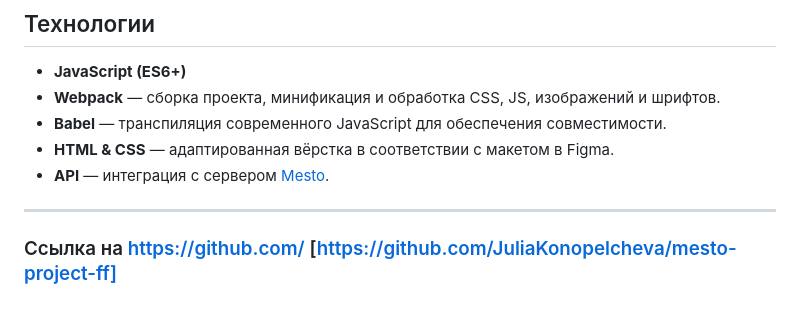
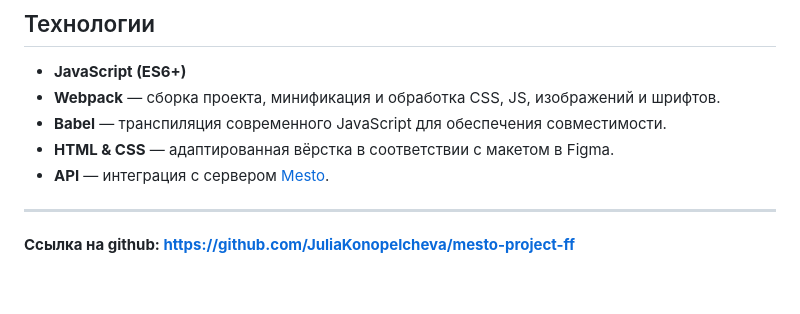
Before and after one commit to JuliaKonopelcheva/mesto-project-ff, a Markdown page: README.md, the part around the change printed below. Rendered like a GitHub page.

```diff
--- a/README.md
+++ b/README.md
@@ -56,4 +56,4 @@
 
 ---
 
-### Ссылка на https://github.com/ [https://github.com/JuliaKonopelcheva/mesto-project-ff]
+**Ссылка на github: https://github.com/JuliaKonopelcheva/mesto-project-ff**
```
Also changed, not shown: other parts of README.md (+1 -1 lines).
